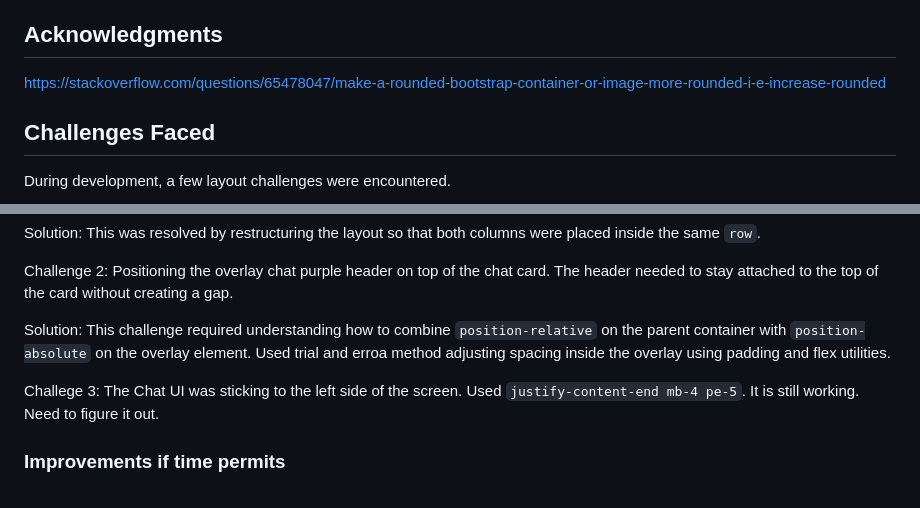
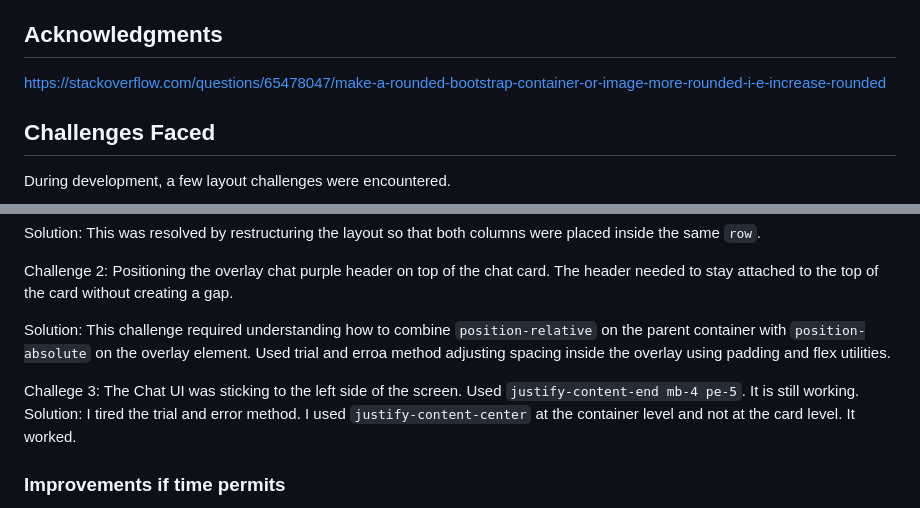
Before and after one commit to VidhyaDivakar/chatappBootstrap, a Markdown page: README.md, 2 parts joined by grey strips. Rendered like a GitHub page.

Commit message:
Added a solution to my challenge

```diff
--- a/README.md
+++ b/README.md
@@ -50,7 +50,7 @@ This project also helped me understand how to combine Bootstrap utilities with c
 
 ## Acknowledgments
 
-<https://stackoverflow.com/questions/65478047/make-a-rounded-bootstrap-container-or-image-more-rounded-i-e-increase-rounded>
+[https://stackoverflow.com/questions/65478047/make-a-rounded-bootstrap-container-or-image-more-rounded-i-e-increase-rounded](https://stackoverflow.com/questions/65478047/make-a-rounded-bootstrap-container-or-image-more-rounded-i-e-increase-rounded)
 
 ## Challenges Faced
 
@@ -76,7 +76,10 @@ Challenge 2: Positioning the overlay chat purple header on top of the chat card.
 
 Solution: This challenge required understanding how to combine `position-relative` on the parent container with `position-absolute` on the overlay element. Used trial and erroa method adjusting spacing inside the overlay using padding and flex utilities.
 
-Challege 3: The Chat UI was sticking to the left side of the screen. Used `justify-content-end mb-4 pe-5`. It is still working. Need to figure it out.
+Challege 3: The Chat UI was sticking to the left side of the screen. Used `justify-content-end mb-4 pe-5`. It is still working.
+Solution: I tired the trial and error method. I used `justify-content-center`  at the container level and not at the card level. It worked.
+
+
 
 ### Improvements if time permits
 
```
